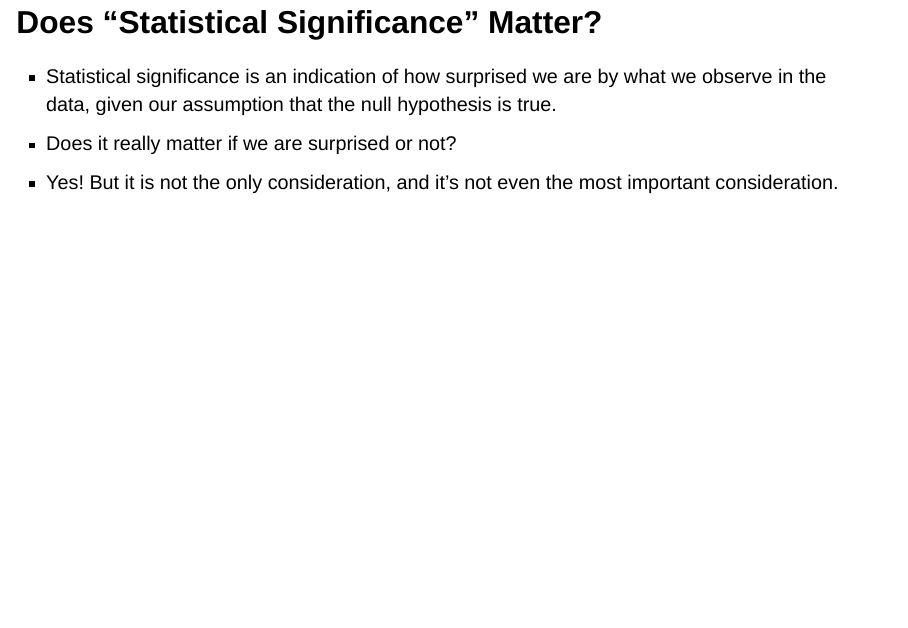
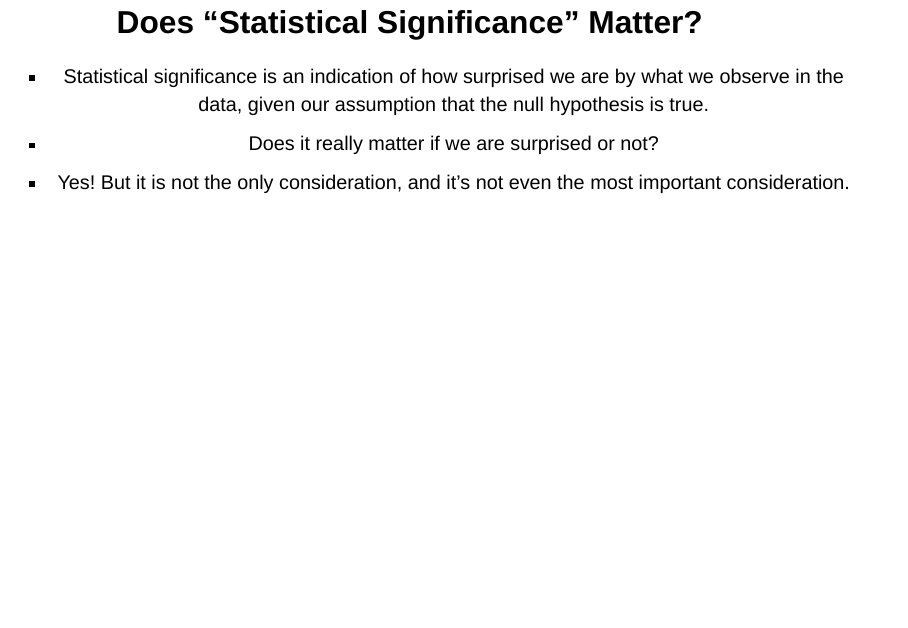
Before and after one commit to NHS-South-Central-and-West/hypothesis-testing, a Quarto document (index.qmd): page 9 of 15. Rendered offline with R 4.5, knitr and Pandoc in place of Quarto, with nearby package versions; drawn as Slidy slides in place of the format the file asks for.

Commit message:
Fix slide centering

```diff
--- a/index.qmd
+++ b/index.qmd
@@ -43,7 +43,7 @@ How We Were Getting it Wrong
 - Science has given too much weight to p-values.
 - Not enough attention is paid to effect sizes, statistical power, and the garden of forking paths [@gelman2021].
 
-## Does "Statistical Significance" Matter?
+## Does "Statistical Significance" Matter? {.center}
 
 - Statistical significance is an indication of how surprised we are by what we observe in the data, given our assumption that the null hypothesis is true.
 - Does it really matter if we are surprised or not?
```
